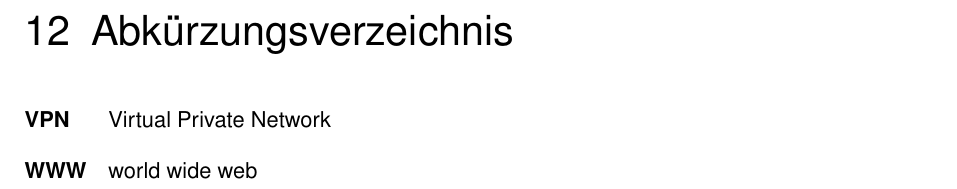
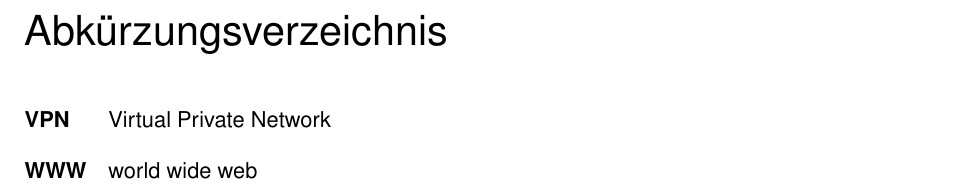
Before and after one commit to BernhardPosselt/master-thesis, a LaTeX thesis (thesis/thesis.tex, which reads thesis/twbook.cls): part of page 21 of 21, cut so that both start at the same text. Compiled offline with pdfLaTeX; the source files are stored in an older character set and shown here as Unicode; an older LaTeX class or package is replaced by its successor.

Commit message:
fix list of stuff

```diff
--- a/thesis/thesis.tex
+++ b/thesis/thesis.tex
@@ -273,7 +273,9 @@ Prozess in der Planungsphase erprobt. Implementierungsphase auch wichtig, aber n
 \listofcode
 \clearpage
 
-\chapter{Abkürzungsverzeichnis}
+\phantomsection
+\addcontentsline{toc}{chapter}{Abkürzungsverzeichnis}
+\chapter*{Abkürzungsverzeichnis}
 \begin{acronym}[XXXXX]
     \acro{VPN}[VPN]{Virtual Private Network}
     \acro{WWW}[WWW]{world wide web}
--- a/thesis/twbook.cls
+++ b/thesis/twbook.cls
@@ -63,7 +63,7 @@
 
 \ProcessOptions\relax
 
-\LoadClass[a4paper,11pt,twoside=false,headings=normal,toc=listofnumbered,listof=entryprefix,listof=nochaptergap,bibliography=totoc]{scrbook}
+\LoadClass[a4paper,11pt,twoside=false,headings=normal,toc=listof,listof=entryprefix,listof=nochaptergap,bibliography=totoc]{scrbook}
 \RequirePackage{color,xcolor}
 \RequirePackage{xifthen}
 \RequirePackage{ifpdf}
```
Also changed, not shown: thesis/img/Arbeiten.pdf (added).
